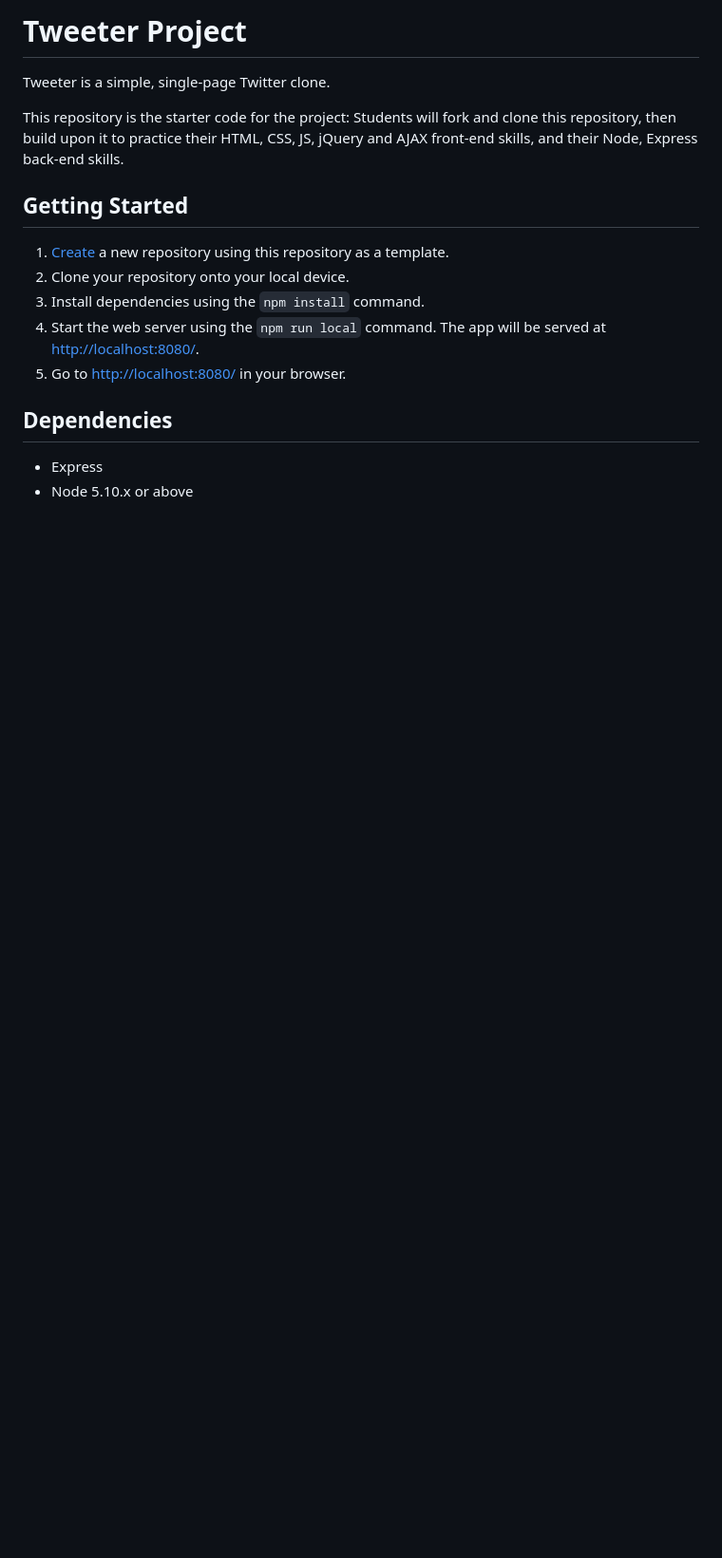
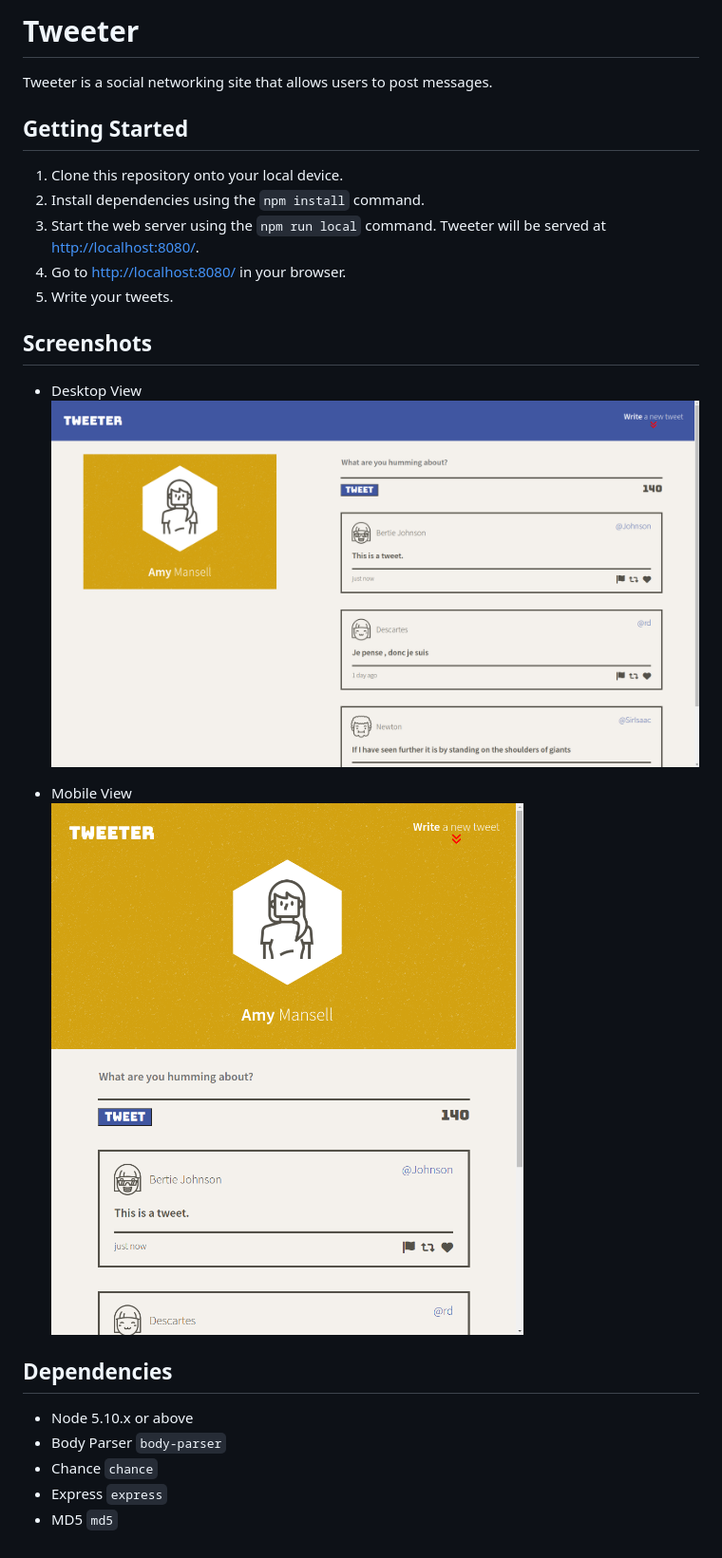
Before and after one commit to xinyuchen98/tweeter, a Markdown page: README.md, the part around the change. Shown: that part at 95% size. GitHub-like rendering; pictures changed too: docs/desktop-view.png (added), docs/mobile-view.png (added); blank space fills up the shorter version.

Commit message:
Fix the error that the counter did not get reset after the user submit a tweet, and update README.md

```diff
--- a/README.md
+++ b/README.md
@@ -1,18 +1,28 @@
-# Tweeter Project
+# Tweeter
 
-Tweeter is a simple, single-page Twitter clone.
-
-This repository is the starter code for the project: Students will fork and clone this repository, then build upon it to practice their HTML, CSS, JS, jQuery and AJAX front-end skills, and their Node, Express back-end skills.
+Tweeter is a social networking site that allows users to post messages.
 
 ## Getting Started
 
-1. [Create](https://docs.github.com/en/repositories/creating-and-managing-repositories/creating-a-repository-from-a-template) a new repository using this repository as a template.
-2. Clone your repository onto your local device.
-3. Install dependencies using the `npm install` command.
-3. Start the web server using the `npm run local` command. The app will be served at <http://localhost:8080/>.
+1. Clone this repository onto your local device.
+2. Install dependencies using the `npm install` command.
+3. Start the web server using the `npm run local` command. Tweeter will be served at <http://localhost:8080/>.
 4. Go to <http://localhost:8080/> in your browser.
+5. Write your tweets.
+
+## Screenshots
+
+- Desktop View<br />
+![Desktop View](https://github.com/xinyuchen98/tweeter/raw/master/docs/desktop-view.png)
+
+- Mobile View<br />
+![Mobile View](https://github.com/xinyuchen98/tweeter/raw/master/docs/mobile-view.png)
+
 
 ## Dependencies
 
-- Express
 - Node 5.10.x or above
+- Body Parser `body-parser`
+- Chance `chance`
+- Express `express`
+- MD5 `md5`
```
Also changed, not shown: 5 other files.
